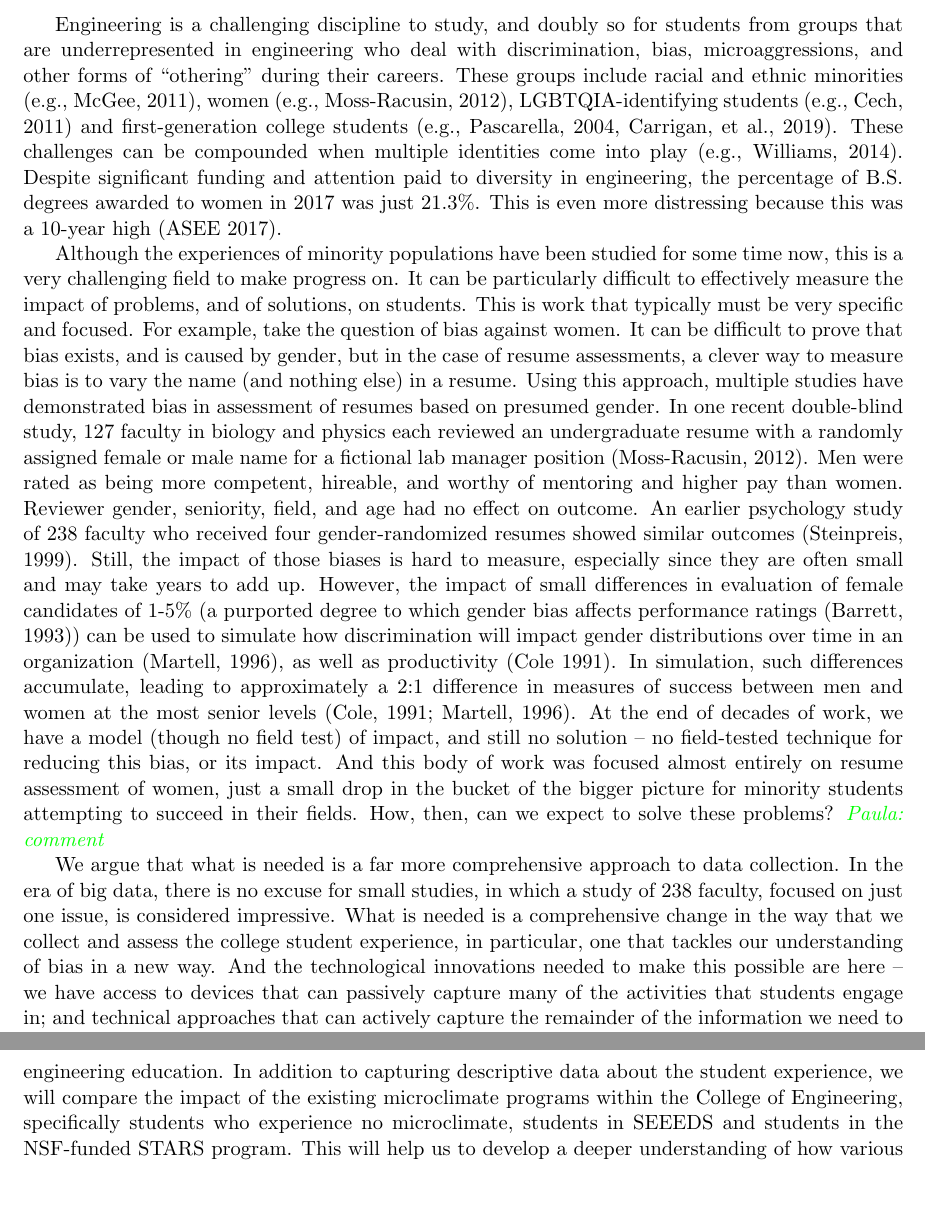
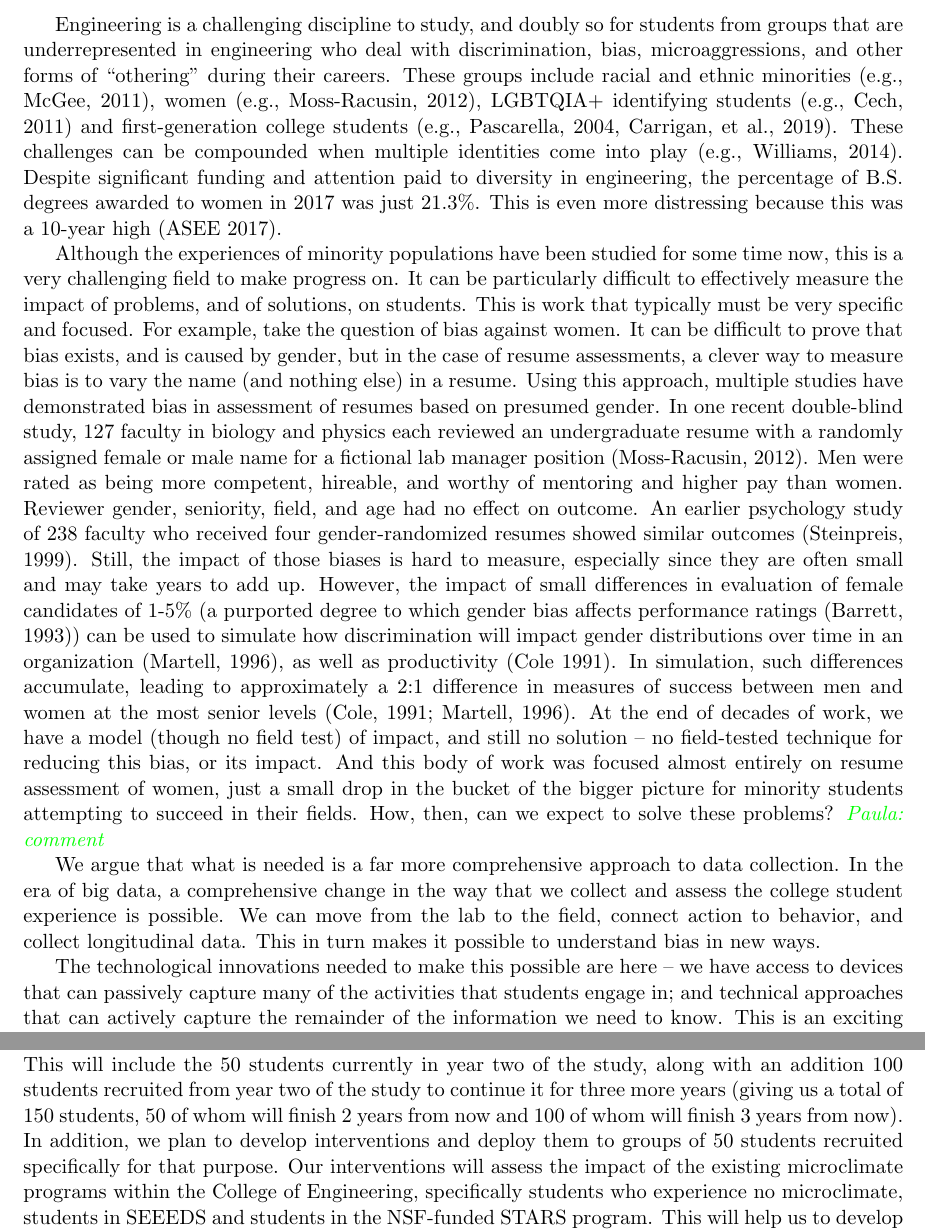
Before and after one commit to jmankoff/NSF-EHR, a LaTeX document (0-discrimination-descriptives.tex, which reads 1-intro.tex): two parts of pages 2 and 4 of 13, joined at a grey line, cut so that both start at the same text, the shorter picture padded with empty space. Compiled offline with pdfLaTeX.

Commit message:
pre-camping

```diff
--- a/1-intro.tex
+++ b/1-intro.tex
@@ -2,14 +2,16 @@
 \label{sec:intro}
 
 
-Engineering is a challenging discipline to study, and doubly so for students from groups that are underrepresented in engineering who deal with discrimination, bias, microaggressions, and other forms of “othering” during their careers. These groups include racial and ethnic minorities (e.g., McGee, 2011), women (e.g., Moss-Racusin, 2012), LGBTQIA-identifying students (e.g., Cech, 2011) and first-generation college students (e.g., Pascarella, 2004, Carrigan, et al., 2019). These challenges can be compounded when multiple identities come into play (e.g., Williams, 2014). Despite significant funding and attention paid to diversity in engineering, the percentage of B.S. degrees awarded to women in 2017 was just 21.3\%.  This is even more distressing because this was a 10-year high (ASEE 2017).
+Engineering is a challenging discipline to study, and doubly so for students from groups that are underrepresented in engineering who deal with discrimination, bias, microaggressions, and other forms of “othering” during their careers. These groups include racial and ethnic minorities (e.g., McGee, 2011), women (e.g., Moss-Racusin, 2012), LGBTQIA+ identifying students (e.g., Cech, 2011) and first-generation college students (e.g., Pascarella, 2004, Carrigan, et al., 2019). These challenges can be compounded when multiple identities come into play (e.g., Williams, 2014). Despite significant funding and attention paid to diversity in engineering, the percentage of B.S. degrees awarded to women in 2017 was just 21.3\%.  This is even more distressing because this was a 10-year high (ASEE 2017).
 
 
 Although the experiences of minority populations have been studied for some time now, this is a very challenging field to make progress on. It can be particularly difficult to effectively measure the impact of problems, and of solutions, on students. This is work that typically must be very specific and focused. For example, take the question of bias against women. It can be difficult to prove that bias exists, and is caused by gender, but in the case of resume assessments, a clever way to measure bias is to vary the name (and nothing else) in a resume. Using this approach, multiple studies have demonstrated bias in assessment of resumes based on presumed gender. In one recent double-blind study, 127 faculty in biology and physics each reviewed an undergraduate resume with a randomly assigned female or male name for a fictional lab manager position (Moss-Racusin, 2012). Men were rated as being more competent, hireable, and worthy of mentoring and higher pay than women. Reviewer gender, seniority, field, and age had no effect on outcome. An earlier psychology study of 238 faculty who received four gender-randomized resumes showed similar outcomes (Steinpreis, 1999). Still, the impact of those biases is hard to measure, especially since they are often small and may take years to add up. However, the impact of small differences in evaluation of female candidates of 1-5\% (a purported degree to which gender bias affects performance ratings (Barrett, 1993)) can be used to simulate how discrimination will impact gender distributions over time in an organization (Martell, 1996), as well as productivity (Cole 1991). In simulation, such differences accumulate, leading to approximately a 2:1 difference in measures of success between men and women at the most senior levels (Cole, 1991; Martell, 1996). At the end of decades of work, we have a model (though no field test) of impact, and still no solution -- no field-tested technique for reducing this bias, or its impact. And this body of work was focused almost entirely on resume assessment of women, just a small drop in the bucket of the bigger picture for minority students attempting to succeed in their fields. How, then, can we expect to solve these problems? \paula{comment}
 
-We argue that what is needed is a far more comprehensive approach to data collection. In the era of big data, there is no excuse for small studies, in which a study of 238 faculty, focused on just one issue, is considered impressive. What is needed is a comprehensive change in the way that we collect and assess the college student experience, in particular, one that tackles our understanding of bias in a new way. And the technological innovations needed to make this possible are here -- we have access to devices that can passively capture many of the activities that students engage in; and technical approaches that can actively capture the remainder of the information we need to know. This is an exciting era for data collection and analysis and one in which it becomes possible to study issues such as discrimination and bias, at scale and in real-time, and truly understand their impact. This important information will help support the design of effective interventions, policy, and decision making to improve the experiences of not just diverse students in engineering, but all students in engineering.
+We argue that what is needed is a far more comprehensive approach to data collection. In the era of big data, a comprehensive change in the way that we collect and assess the college student experience is possible. We can  move from the lab to the field,  connect action to behavior, and  collect longitudinal data. This in turn makes it possible to understand bias in  new ways.
 
-To date, we have done pilot work, at the scale of 350 students across two years (including 50 students who participated both years). While we are still collecting year 2 data, our first year of data analysis  shows that this approach is a feasible technique. Participants reported almost 450 separate instances of discrimination and numerous other major and minor life events that impacted their daily school experience. Our proposal is to scale up this study to four years, so that we can truly understand the impact of many separate facets of engineering on students’ experiences and success. We focus specifically on underrepresented groups in engineering, which we call UREs. This includes women, underrepresented minorities, first-generation college students, and LGBTQ students. Our pilot data show that all of these groups are at risk for discrimination and other obstacles that may impact retention. Further, we argue that an intersectional approach is critical to understanding the challenges these groups face. Thus, we consider discrimination, harassment, and other challenges together with a range of identities in a single holistic study.
+The technological innovations needed to make this possible are here -- we have access to devices that can passively capture many of the activities that students engage in; and technical approaches that can actively capture the remainder of the information we need to know. This is an exciting era for data collection and analysis and one in which it becomes possible to study issues such as discrimination and bias, at scale and in real-time, and truly understand their impact. This important information will help support the design of effective interventions, policy, and decision making to improve the experiences of not just diverse students in engineering, but all students in engineering.
+
+To date, we have collected data from over 400 students across two years (including 50 students who participated both years). While we are still collecting year two data as of this writing, our first year of data analysis  shows that this approach is a feasible technique. Participants reported almost 450 separate instances of discrimination and numerous other major and minor life events that impacted their daily school experience. Our proposal is to follow students for four years so that we can truly understand the impact of many separate facets of engineering on students’ experiences and success. We focus specifically on underrepresented groups in engineering, which we call UREs. This includes women, underrepresented minorities, first-generation college students, and LGBTQ students. Our  data show that all of these groups are at risk for discrimination and other obstacles that may impact retention. Further, we argue that an intersectional approach is critical to understanding the challenges these groups face. Thus, we consider discrimination, harassment, and other challenges together with a range of identities in a single holistic study.
 
 
 \subsection{Intellectual Merit}
@@ -24,7 +26,9 @@ We  propose to test a model of the student experience (shown in Figure~\ref{fig:
     \label{fig:model}
 \end{figure}
 
-Our goal is to develop a holistic understanding of the impacts of personal background (as it plays out during the educational experience) and climate on the participation and retention of UREs over their college career. It is important to consider both -- we are failing students if we situate problems entirely in the individual instead of considering system and climate issues, but the impact of climate cannot be understood without considering individual differences and historical and current experiences. We propose to follow a cohort of students throughout four years of their engineering education. In addition to capturing descriptive data about the student experience, we will compare the impact of the existing microclimate programs within the College of Engineering, specifically students who experience no microclimate, students in SEEEDS and students in the NSF-funded STARS program.  This will help us to develop a deeper understanding of how various programs and interventions impact the student experience and generate recommendations for future intervention development.
+Our goal is to develop a holistic understanding of the impacts of personal background (as it plays out during the educational experience) and climate on the participation and retention of UREs over their college career. It is important to consider both -- we are failing students if we situate problems entirely in the individual instead of considering system and climate issues, but the impact of climate cannot be understood without considering individual differences and historical and current experiences.
+
+We propose to follow a cohort of students throughout four years of their engineering education. This will include the 50 students currently in year two of the study, along with an addition 100 students recruited from year two of the study to continue it for three more years (giving us a total of 150 students, 50 of whom will finish 2 years from now and 100 of whom will finish 3 years from now). In addition, we plan to develop interventions and deploy them to groups of 50 students recruited specifically for that purpose. Our interventions will assess the impact of the existing microclimate programs within the College of Engineering, specifically students who experience no microclimate, students in SEEEDS and students in the NSF-funded STARS program.  This will help us to develop a deeper understanding of how various programs and interventions impact the student experience and generate recommendations for future intervention development.
 %Passive sensing through mobile phones and wearables is a promising approach to capturing behaviors that are indicative of mental states. This approach would allow us to investigate the understudied topic of short-term behavior changes associated with discrimination. Without reporting specifics, the little existing work suggests psychological distress shortly follows discrimination.
 To quantify difference, we ask: %\yasaman{Analysis of the global behavior patterns and discrimination is similar to the analysis in paper tracking depression dynamics by Campbell’s group in UbiComp’18 that looked at PHQ8 and behavior patterns.}
 
```
